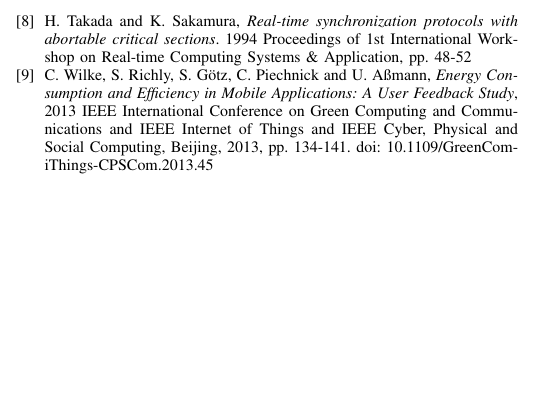
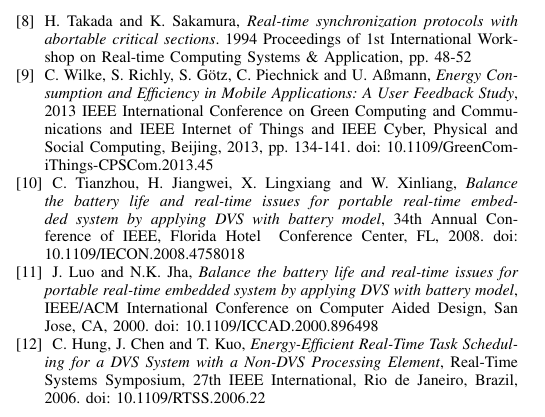
Before and after one commit to sistemas-operativos-avanzados/propuesta-paper, a LaTeX paper (paper-RMDON.tex): part of one column of the page, cut so that both start at the same text, the shorter picture padded with empty space. Compiled offline with pdfLaTeX.

Commit message:
adding 3 more references to paper-RMDON.tex

```diff
--- a/paper-RMDON.tex
+++ b/paper-RMDON.tex
@@ -950,6 +950,12 @@ doi: 10.1109/ICIS.2015.7166631
 \bibitem{wilke-et-al} C.~Wilke, S.~Richly, S.~Götz, C.~Piechnick and U.~Aßmann, \emph{Energy Consumption and Efficiency in Mobile Applications: A User Feedback Study}, 2013 IEEE International Conference on Green Computing and Communications and IEEE Internet of Things and IEEE Cyber, Physical and Social Computing, Beijing, 2013, pp. 134-141.
 doi: 10.1109/GreenCom-iThings-CPSCom.2013.45
 
+\bibitem{tianzhou-jiangwei-lingxiang-xinliang}C.~Tianzhou, H.~Jiangwei, X.~Lingxiang and W.~Xinliang, \emph{Balance the battery life and real-time issues for portable real-time embedded system by applying DVS with battery model}, 34th Annual Conference of IEEE, Florida Hotel & Conference Center, FL, 2008. doi: 10.1109/IECON.2008.4758018
+
+\bibitem{luo-jha}J.~Luo and N.K.~Jha, \emph{Balance the battery life and real-time issues for portable real-time embedded system by applying DVS with battery model}, IEEE/ACM International Conference on Computer Aided Design, San Jose, CA, 2000. doi: 10.1109/ICCAD.2000.896498
+
+\bibitem{hung-chen-kuo}C.~Hung, J.~Chen and T.~Kuo, \emph{Energy-Efficient Real-Time Task Scheduling for a DVS System with a Non-DVS Processing Element},  Real-Time Systems Symposium, 27th IEEE International, Rio de Janeiro, Brazil, 2006. doi: 10.1109/RTSS.2006.22
+
 \end{thebibliography}
 
 % biography section
```
